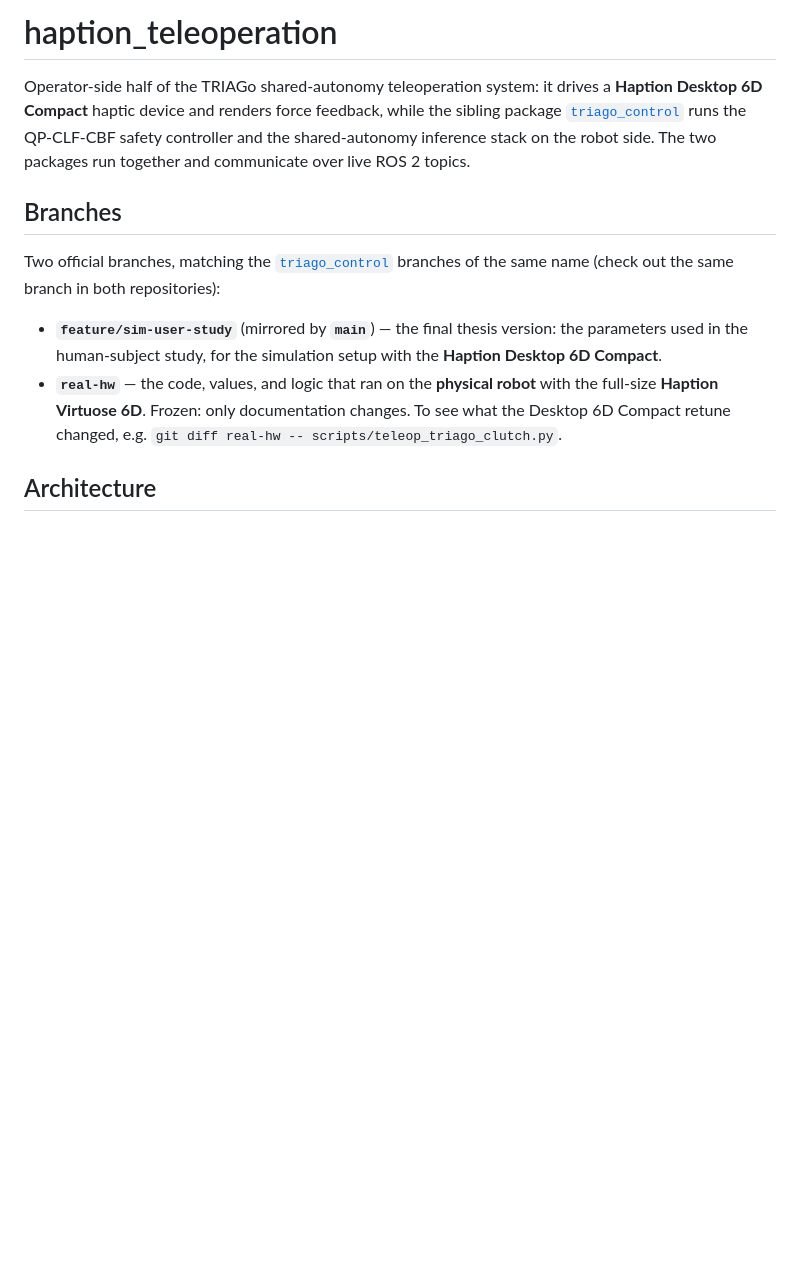
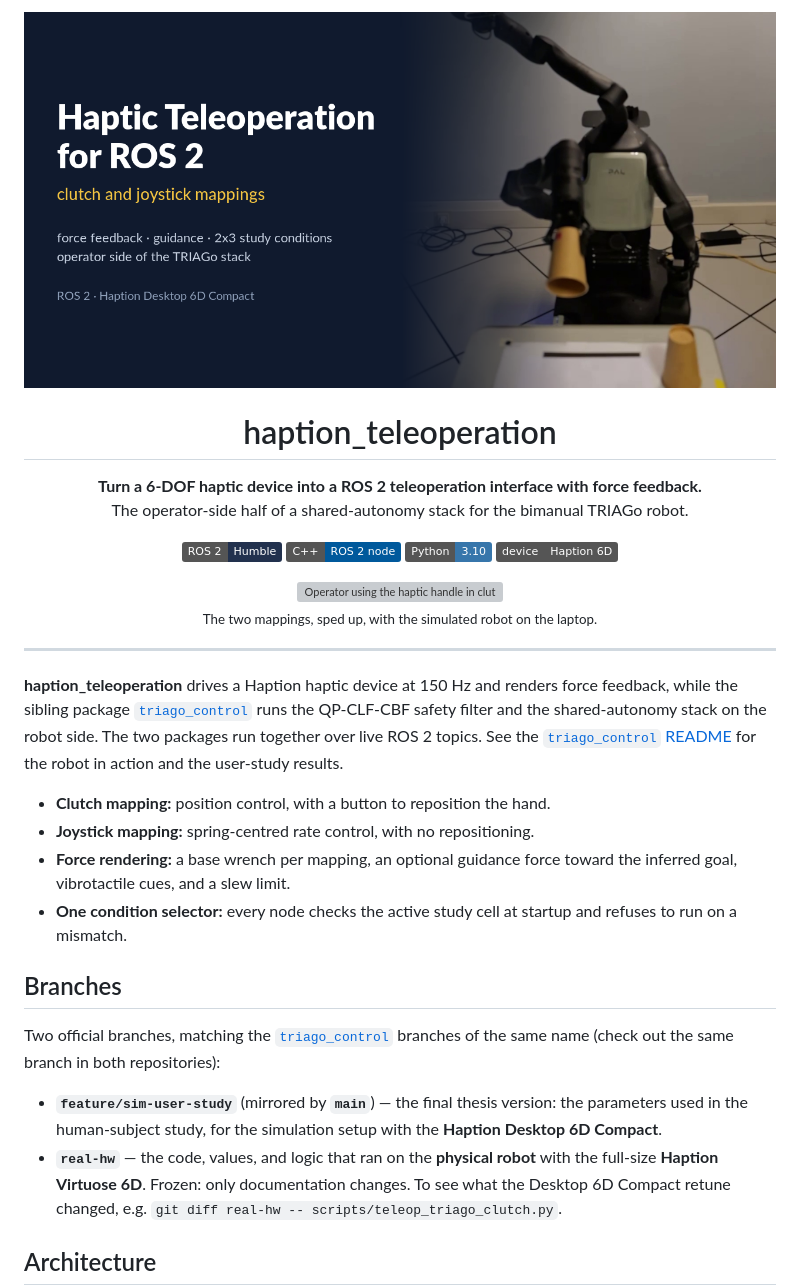
Before and after one commit to Robertorocco/haption_teleoperation, a Markdown page: README.md, the part around the change. GitHub-like rendering; pictures changed too: docs/media/banner.png (added); badges without logos; blank space fills up the shorter version; grey boxes are pictures that could not be loaded.

Commit message:
Redesign README header with demo GIF and overview
Co-Authored-By: Claude Opus 5.5 <noreply@anthropic.com>

```diff
--- a/README.md
+++ b/README.md
@@ -1,10 +1,34 @@
-# haption_teleoperation
+<p align="center">
+  <img src="docs/media/banner.png" alt="Haptic teleoperation for ROS 2 with clutch and joystick mappings" width="100%">
+</p>
 
-Operator-side half of the TRIAGo shared-autonomy teleoperation system: it drives a
-**Haption Desktop 6D Compact** haptic device and renders force feedback, while the sibling
-package [`triago_control`](https://github.com/Robertorocco/triago_control) runs the
-QP-CLF-CBF safety controller and the shared-autonomy inference stack on the robot side.
-The two packages run together and communicate over live ROS 2 topics.
+<h1 align="center">haption_teleoperation</h1>
+
+<p align="center">
+  <b>Turn a 6-DOF haptic device into a ROS 2 teleoperation interface with force feedback.</b><br>
+  The operator-side half of a shared-autonomy stack for the bimanual TRIAGo robot.
+</p>
+
+<p align="center">
+  <img src="https://img.shields.io/badge/ROS_2-Humble-22314E?logo=ros&logoColor=white" alt="ROS 2 Humble">
+  <img src="https://img.shields.io/badge/C++-ROS_2_node-00599C?logo=cplusplus&logoColor=white" alt="C++">
+  <img src="https://img.shields.io/badge/Python-3.10-3776AB?logo=python&logoColor=white" alt="Python 3.10">
+  <img src="https://img.shields.io/badge/device-Haption_6D-555555" alt="Haption 6D device">
+</p>
+
+<p align="center">
+  <img src="docs/media/clutch_vs_joystick.gif" alt="Operator using the haptic handle in clutch and joystick mappings, with the simulation on a laptop" width="100%">
+  <br><sub>The two mappings, sped up, with the simulated robot on the laptop.</sub>
+</p>
+
+---
+
+**haption_teleoperation** drives a Haption haptic device at 150 Hz and renders force feedback, while the sibling package [`triago_control`](https://github.com/Robertorocco/triago_control) runs the QP-CLF-CBF safety filter and the shared-autonomy stack on the robot side. The two packages run together over live ROS 2 topics. See the [`triago_control` README](https://github.com/Robertorocco/triago_control#see-it-work) for the robot in action and the user-study results.
+
+- **Clutch mapping:** position control, with a button to reposition the hand.
+- **Joystick mapping:** spring-centred rate control, with no repositioning.
+- **Force rendering:** a base wrench per mapping, an optional guidance force toward the inferred goal, vibrotactile cues, and a slew limit.
+- **One condition selector:** every node checks the active study cell at startup and refuses to run on a mismatch.
 
 ## Branches
 
```
Also changed, not shown: 1 other file.
